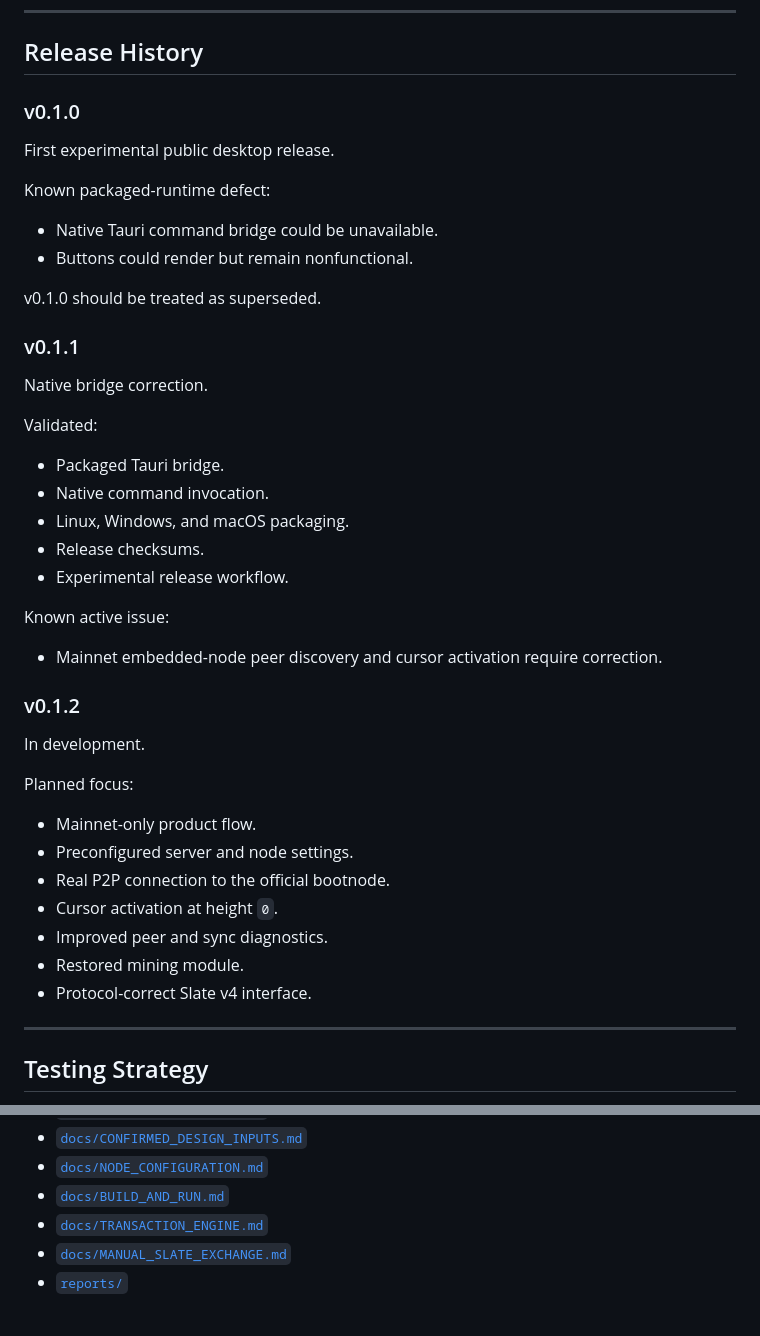
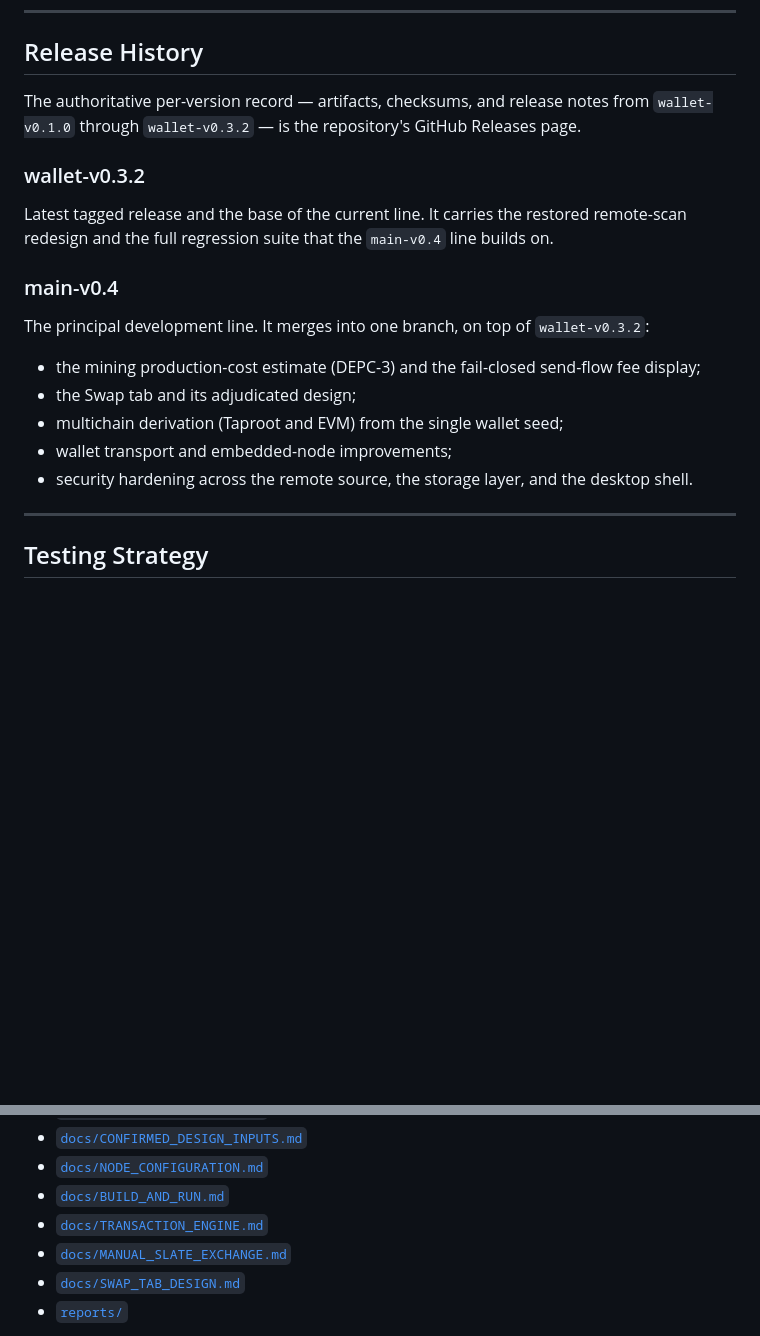
Before and after one commit to sorenplanck/dom-wallet-v3, a Markdown page: Readme.md, 2 parts joined by grey strips. GitHub-like rendering; blank space fills up the shorter version.

```diff
--- a/Readme.md
+++ b/Readme.md
@@ -832,46 +881,21 @@ Compare the result with the checksum published in the corresponding GitHub Relea
 
 ## Release History
 
-### v0.1.0
+The authoritative per-version record — artifacts, checksums, and release notes from `wallet-v0.1.0` through `wallet-v0.3.2` — is the repository's GitHub Releases page.
 
-First experimental public desktop release.
+### wallet-v0.3.2
 
-Known packaged-runtime defect:
+Latest tagged release and the base of the current line. It carries the restored remote-scan redesign and the full regression suite that the `main-v0.4` line builds on.
 
-- Native Tauri command bridge could be unavailable.
-- Buttons could render but remain nonfunctional.
+### main-v0.4
 
-v0.1.0 should be treated as superseded.
+The principal development line. It merges into one branch, on top of `wallet-v0.3.2`:
 
-### v0.1.1
-
-Native bridge correction.
-
-Validated:
-
-- Packaged Tauri bridge.
-- Native command invocation.
-- Linux, Windows, and macOS packaging.
-- Release checksums.
-- Experimental release workflow.
-
-Known active issue:
-
-- Mainnet embedded-node peer discovery and cursor activation require correction.
-
-### v0.1.2
-
-In development.
-
-Planned focus:
-
-- Mainnet-only product flow.
-- Preconfigured server and node settings.
-- Real P2P connection to the official bootnode.
-- Cursor activation at height `0`.
-- Improved peer and sync diagnostics.
-- Restored mining module.
-- Protocol-correct Slate v4 interface.
+- the mining production-cost estimate (DEPC-3) and the fail-closed send-flow fee display;
+- the Swap tab and its adjudicated design;
+- multichain derivation (Taproot and EVM) from the single wallet seed;
+- wallet transport and embedded-node improvements;
+- security hardening across the remote source, the storage layer, and the desktop shell.
 
 ---
 
@@ -1140,6 +1158,7 @@ Core documentation is maintained in:
 - [`docs/BUILD_AND_RUN.md`](docs/BUILD_AND_RUN.md)
 - [`docs/TRANSACTION_ENGINE.md`](docs/TRANSACTION_ENGINE.md)
 - [`docs/MANUAL_SLATE_EXCHANGE.md`](docs/MANUAL_SLATE_EXCHANGE.md)
+- [`docs/SWAP_TAB_DESIGN.md`](docs/SWAP_TAB_DESIGN.md)
 - [`reports/`](reports/)
 
 Some historical documents describe earlier project phases and may not reflect the latest release state. The tagged source, current README, release report, and release manifest take precedence for a specific version.
```
Also changed, not shown: other parts of Readme.md (+79 -36 lines).
